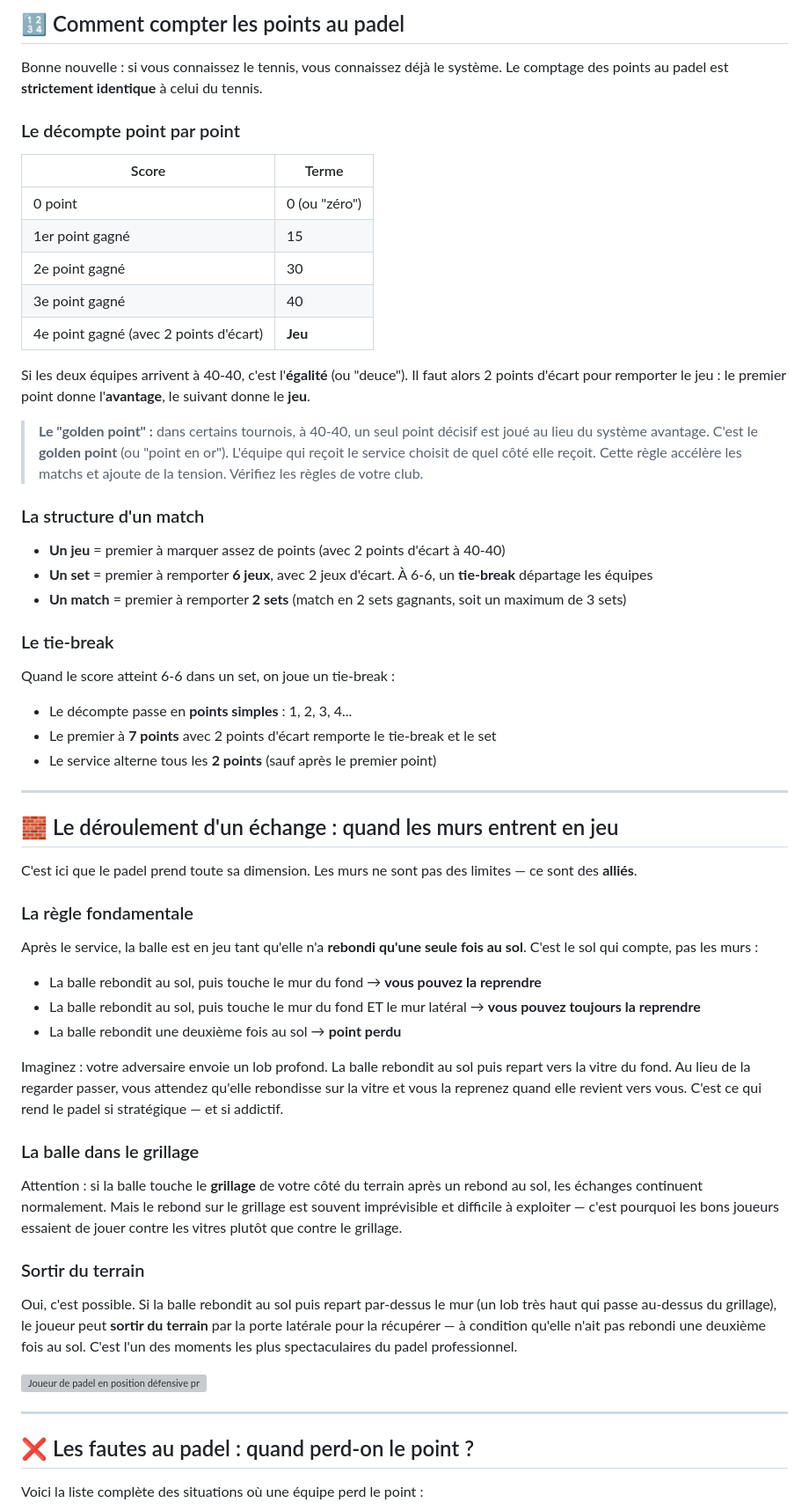
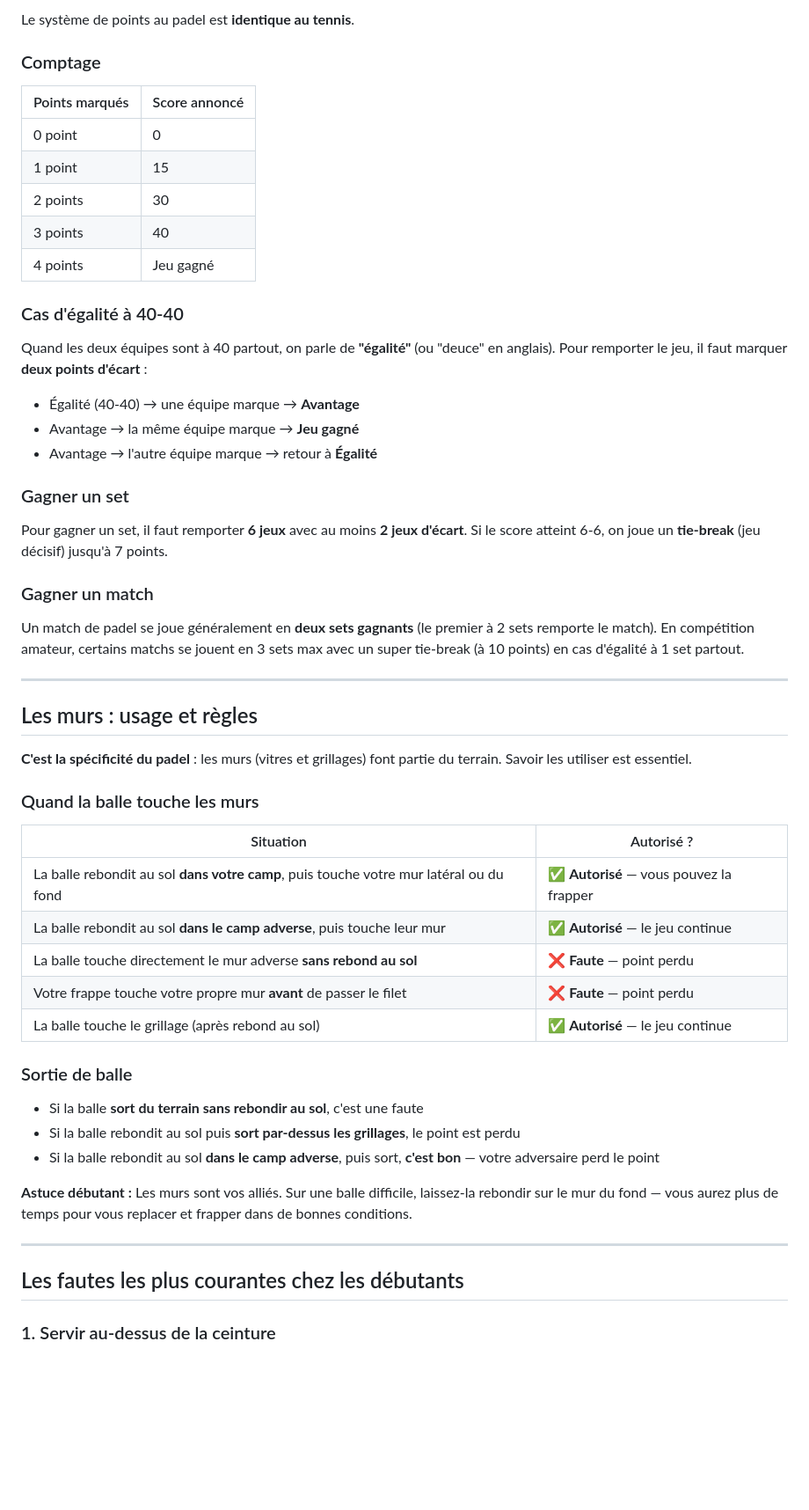
Before and after one commit to JadAchPro/le-smash-club, a Markdown page: src/articles/regles-padel.md, the part around one of its changes. Shown at 88% size. Drawn GitHub-style; blank space fills up the shorter version; grey boxes are pictures that could not be loaded.

Commit message:
Add: Règles du padel - Guide complet débutants (2400 mots)

```diff
--- a/src/articles/regles-padel.md
+++ b/src/articles/regles-padel.md
@@ -88,65 +69,59 @@ Le service est le moment où le padel se distingue le plus clairement du tennis.
 
-## 🔢 Comment compter les points au padel
+Le système de points au padel est **identique au tennis**.
 
-Bonne nouvelle : si vous connaissez le tennis, vous connaissez déjà le système. Le comptage des points au padel est **strictement identique** à celui du tennis.
+### Comptage
 
-### Le décompte point par point
+| Points marqués | Score annoncé |
+|---|---|
+| 0 point | 0 |
+| 1 point | 15 |
+| 2 points | 30 |
+| 3 points | 40 |
+| 4 points | Jeu gagné |
 
-| Score | Terme |
-|---|---|
-| 0 point | 0 (ou "zéro") |
-| 1er point gagné | 15 |
-| 2e point gagné | 30 |
-| 3e point gagné | 40 |
-| 4e point gagné (avec 2 points d'écart) | **Jeu** |
+### Cas d'égalité à 40-40
 
-Si les deux équipes arrivent à 40-40, c'est l'**égalité** (ou "deuce"). Il faut alors 2 points d'écart pour remporter le jeu : le premier point donne l'**avantage**, le suivant donne le **jeu**.
+Quand les deux équipes sont à 40 partout, on parle de **"égalité"** (ou "deuce" en anglais). Pour remporter le jeu, il faut marquer **deux points d'écart** :
 
-> **Le "golden point" :** dans certains tournois, à 40-40, un seul point décisif est joué au lieu du système avantage. C'est le **golden point** (ou "point en or"). L'équipe qui reçoit le service choisit de quel côté elle reçoit. Cette règle accélère les matchs et ajoute de la tension. Vérifiez les règles de votre club.
+- Égalité (40-40) → une équipe marque → **Avantage**
+- Avantage → la même équipe marque → **Jeu gagné**
+- Avantage → l'autre équipe marque → retour à **Égalité**
 
-### La structure d'un match
+### Gagner un set
 
-- **Un jeu** = premier à marquer assez de points (avec 2 points d'écart à 40-40)
-- **Un set** = premier à remporter **6 jeux**, avec 2 jeux d'écart. À 6-6, un **tie-break** départage les équipes
-- **Un match** = premier à remporter **2 sets** (match en 2 sets gagnants, soit un maximum de 3 sets)
+Pour gagner un set, il faut remporter **6 jeux** avec au moins **2 jeux d'écart**. Si le score atteint 6-6, on joue un **tie-break** (jeu décisif) jusqu'à 7 points.
 
-### Le tie-break
+### Gagner un match
 
-Quand le score atteint 6-6 dans un set, on joue un tie-break :
-
-- Le décompte passe en **points simples** : 1, 2, 3, 4...
-- Le premier à **7 points** avec 2 points d'écart remporte le tie-break et le set
-- Le service alterne tous les **2 points** (sauf après le premier point)
+Un match de padel se joue généralement en **deux sets gagnants** (le premier à 2 sets remporte le match). En compétition amateur, certains matchs se jouent en 3 sets max avec un super tie-break (à 10 points) en cas d'égalité à 1 set partout.
 
 ---
 
-## 🧱 Le déroulement d'un échange : quand les murs entrent en jeu
+## Les murs : usage et règles
 
-C'est ici que le padel prend toute sa dimension. Les murs ne sont pas des limites — ce sont des **alliés**.
+**C'est la spécificité du padel** : les murs (vitres et grillages) font partie du terrain. Savoir les utiliser est essentiel.
 
-### La règle fondamentale
+### Quand la balle touche les murs
 
-Après le service, la balle est en jeu tant qu'elle n'a **rebondi qu'une seule fois au sol**. C'est le sol qui compte, pas les murs :
+| Situation | Autorisé ? |
+|---|---|
+| La balle rebondit au sol **dans votre camp**, puis touche votre mur latéral ou du fond | ✅ **Autorisé** — vous pouvez la frapper |
+| La balle rebondit au sol **dans le camp adverse**, puis touche leur mur | ✅ **Autorisé** — le jeu continue |
+| La balle touche directement le mur adverse **sans rebond au sol** | ❌ **Faute** — point perdu |
+| Votre frappe touche votre propre mur **avant** de passer le filet | ❌ **Faute** — point perdu |
+| La balle touche le grillage (après rebond au sol) | ✅ **Autorisé** — le jeu continue |
 
-- La balle rebondit au sol, puis touche le mur du fond → **vous pouvez la reprendre**
-- La balle rebondit au sol, puis touche le mur du fond ET le mur latéral → **vous pouvez toujours la reprendre**
-- La balle rebondit une deuxième fois au sol → **point perdu**
+### Sortie de balle
 
-Imaginez : votre adversaire envoie un lob profond. La balle rebondit au sol puis repart vers la vitre du fond. Au lieu de la regarder passer, vous attendez qu'elle rebondisse sur la vitre et vous la reprenez quand elle revient vers vous. C'est ce qui rend le padel si stratégique — et si addictif.
+- Si la balle **sort du terrain sans rebondir au sol**, c'est une faute
+- Si la balle rebondit au sol puis **sort par-dessus les grillages**, le point est perdu
+- Si la balle rebondit au sol **dans le camp adverse**, puis sort, **c'est bon** — votre adversaire perd le point
 
-### La balle dans le grillage
-
-Attention : si la balle touche le **grillage** de votre côté du terrain après un rebond au sol, les échanges continuent normalement. Mais le rebond sur le grillage est souvent imprévisible et difficile à exploiter — c'est pourquoi les bons joueurs essaient de jouer contre les vitres plutôt que contre le grillage.
-
-### Sortir du terrain
-
-Oui, c'est possible. Si la balle rebondit au sol puis repart par-dessus le mur (un lob très haut qui passe au-dessus du grillage), le joueur peut **sortir du terrain** par la porte latérale pour la récupérer — à condition qu'elle n'ait pas rebondi une deuxième fois au sol. C'est l'un des moments les plus spectaculaires du padel professionnel.
-
-![Joueur de padel en position défensive près du filet](/img/padel/padel-joueur-defense-bas.webp)
+**Astuce débutant :** Les murs sont vos alliés. Sur une balle difficile, laissez-la rebondir sur le mur du fond — vous aurez plus de temps pour vous replacer et frapper dans de bonnes conditions.
 
 ---
 
-## ❌ Les fautes au padel : quand perd-on le point ?
+## Les fautes les plus courantes chez les débutants
 
-Voici la liste complète des situations où une équipe perd le point :
+### 1. Servir au-dessus de la ceinture
 
```
Also changed, not shown: other parts of src/articles/regles-padel.md (+89 -148 lines).
